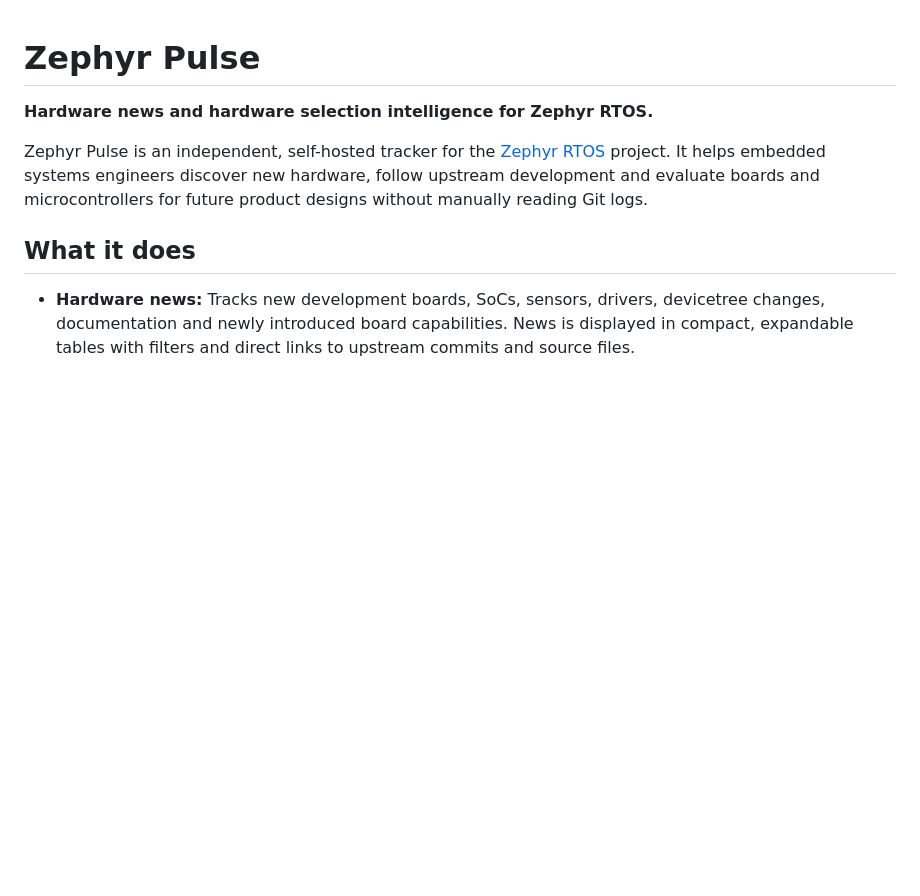
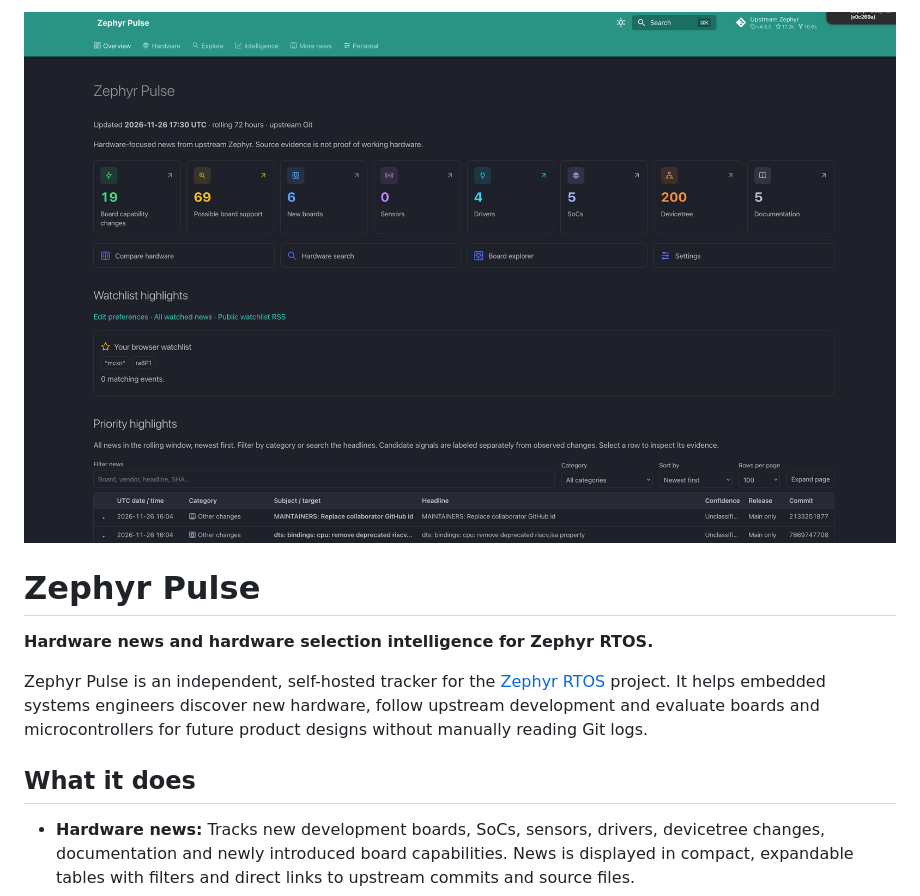
Before and after one commit to elfarolab/ZephyrPulse, a Markdown page: README.md, the part around the change. GitHub-like rendering; pictures changed too: images/screenshot.png (added); blank space fills up the shorter version.

Commit message:
Added screenshot

```diff
--- a/README.md
+++ b/README.md
@@ -1,3 +1,5 @@
+![Screenshot description](images/screenshot.png)
+
 # Zephyr Pulse
 
 **Hardware news and hardware selection intelligence for Zephyr RTOS.**
```
